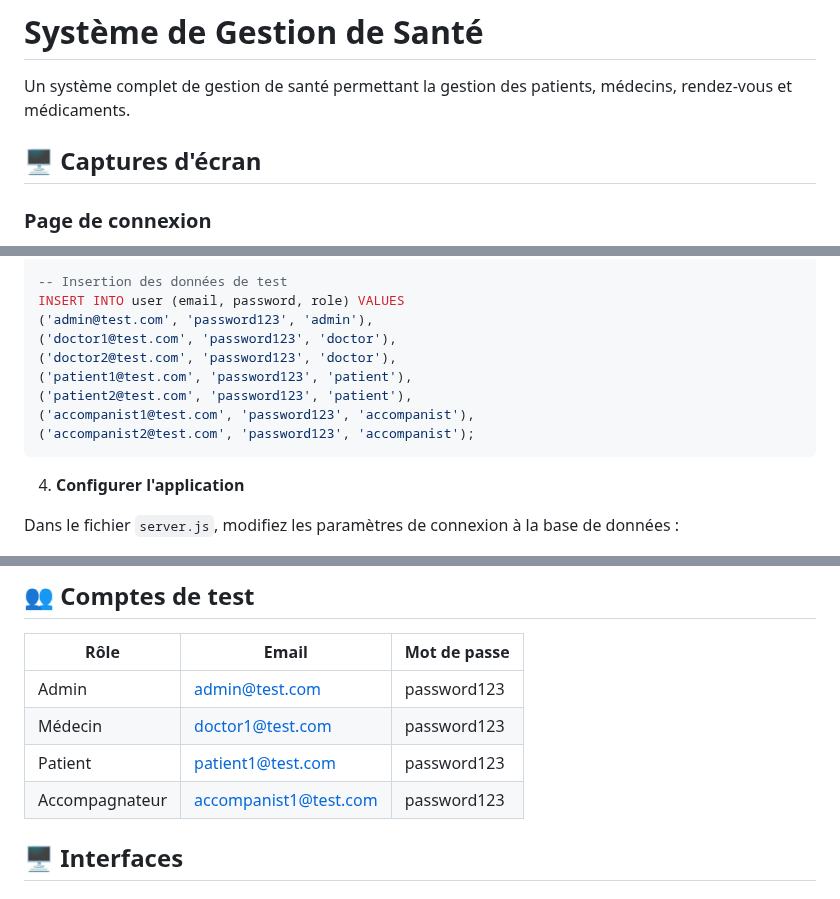
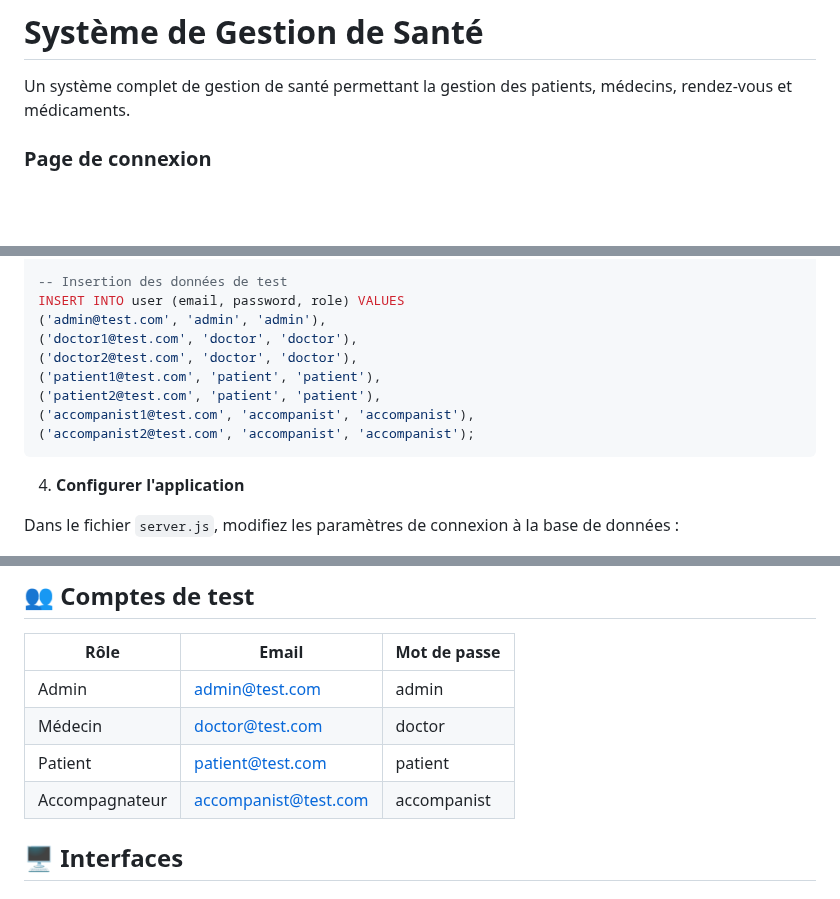
Before and after one commit to KasbiMohammed/gestion-de-sant-, a Markdown page: README.md, 3 parts joined by grey strips. Drawn GitHub-style; blank space fills up the shorter version.

````diff
--- a/README.md
+++ b/README.md
@@ -2,6 +2,6 @@
 
 Un système complet de gestion de santé permettant la gestion des patients, médecins, rendez-vous et médicaments.
 
-## 🖥️ Captures d'écran
+
 
 ### Page de connexion
@@ -134,13 +133,13 @@ CREATE TABLE appointment (
 
 -- Insertion des données de test
 INSERT INTO user (email, password, role) VALUES
-('admin@test.com', 'password123', 'admin'),
-('doctor1@test.com', 'password123', 'doctor'),
-('doctor2@test.com', 'password123', 'doctor'),
-('patient1@test.com', 'password123', 'patient'),
-('patient2@test.com', 'password123', 'patient'),
-('accompanist1@test.com', 'password123', 'accompanist'),
-('accompanist2@test.com', 'password123', 'accompanist');
+('admin@test.com', 'admin', 'admin'),
+('doctor1@test.com', 'doctor', 'doctor'),
+('doctor2@test.com', 'doctor', 'doctor'),
+('patient1@test.com', 'patient', 'patient'),
+('patient2@test.com', 'patient', 'patient'),
+('accompanist1@test.com', 'accompanist', 'accompanist'),
+('accompanist2@test.com', 'accompanist', 'accompanist');
 ```
 
 4. **Configurer l'application**
@@ -170,10 +169,10 @@ Ouvrez `index.html` dans votre navigateur
 
 | Rôle | Email | Mot de passe |
 |------|-------|--------------|
-| Admin | admin@test.com | password123 |
-| Médecin | doctor1@test.com | password123 |
-| Patient | patient1@test.com | password123 |
-| Accompagnateur | accompanist1@test.com | password123 |
+| Admin | admin@test.com | admin |
+| Médecin | doctor@test.com | doctor |
+| Patient | patient@test.com | patient |
+| Accompagnateur | accompanist@test.com | accompanist |
 
 ## 🖥️ Interfaces
 
````
Also changed, not shown: other parts of README.md (+5 -1 lines).
